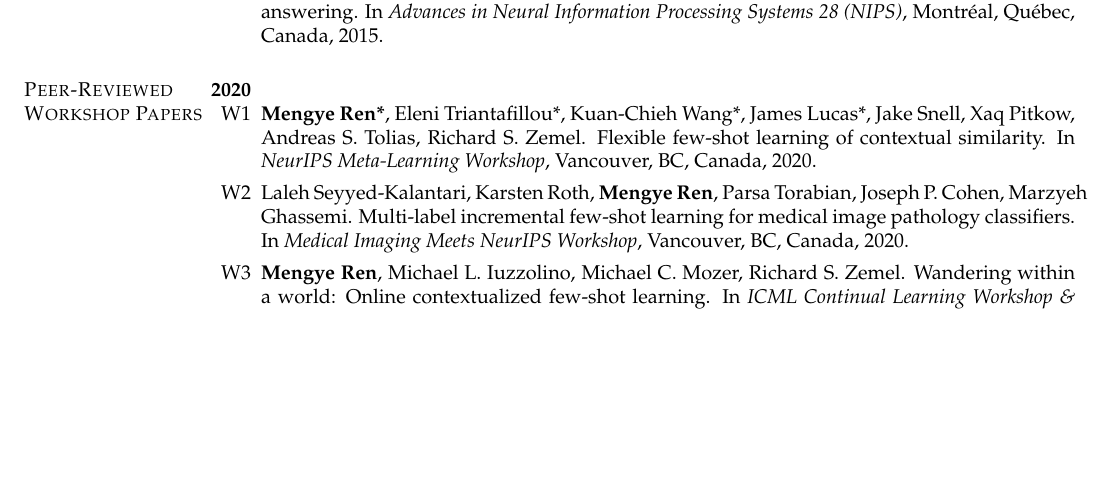
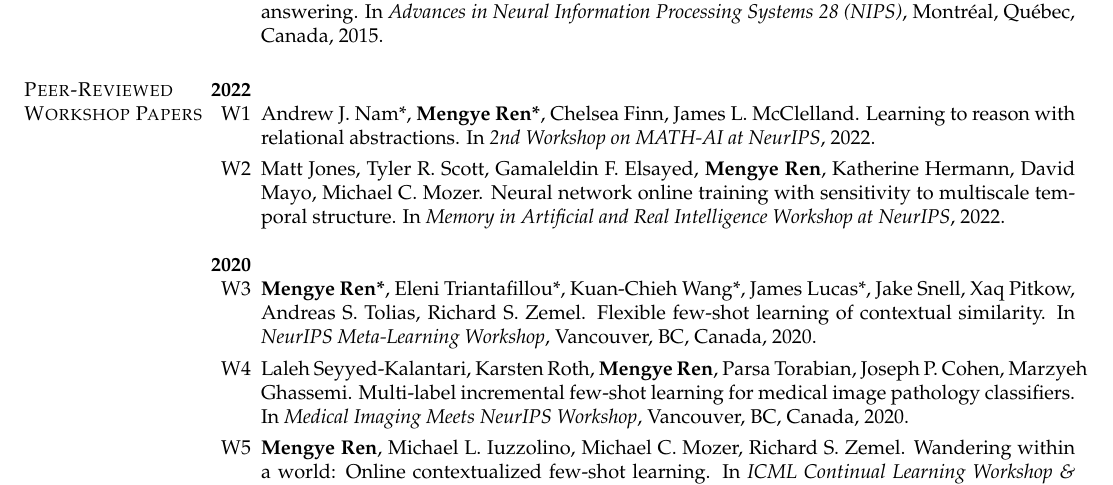
Before and after one commit to renmengye/cv, a LaTeX CV (cv_mengye_ren.tex, which reads sections/pubs.tex): part of page 4 of 9, cut so that both start at the same text, the shorter picture padded with empty space. Compiled offline with pdfLaTeX.

Commit message:
workshops

```diff
--- a/sections/pubs.tex
+++ b/sections/pubs.tex
@@ -198,8 +199,22 @@ In \textit{Advances in Neural Information Processing Systems 28 (NIPS)}, Montré
 \end{enumerate}
 
 \section{\sc Peer-Reviewed Workshop Papers}
+\textbf{2022}
+\begin{enumerate}
+\renewcommand\labelenumi{W\theenumi}
+\item
+Andrew J. Nam*, \textbf{Mengye Ren*}, Chelsea Finn, James L. McClelland.
+Learning to reason with relational abstractions.
+In \textit{2nd Workshop on MATH-AI at NeurIPS}, 2022.
+
+\item
+Matt Jones, Tyler R. Scott, Gamaleldin F. Elsayed, \textbf{Mengye Ren}, Katherine Hermann, David Mayo, Michael C. Mozer.
+Neural network online training with sensitivity to multiscale temporal structure.
+In \textit{Memory in Artificial and Real Intelligence Workshop at NeurIPS}, 2022.
+\end{enumerate}
+
 \textbf{2020}
-\begin{enumerate}
+\begin{enumerate}[resume]
 % \setlength\itemsep{1em}
 \renewcommand\labelenumi{W\theenumi}
 
```
Also changed, not shown: sections/pubs.tex (1 more changed lines).
